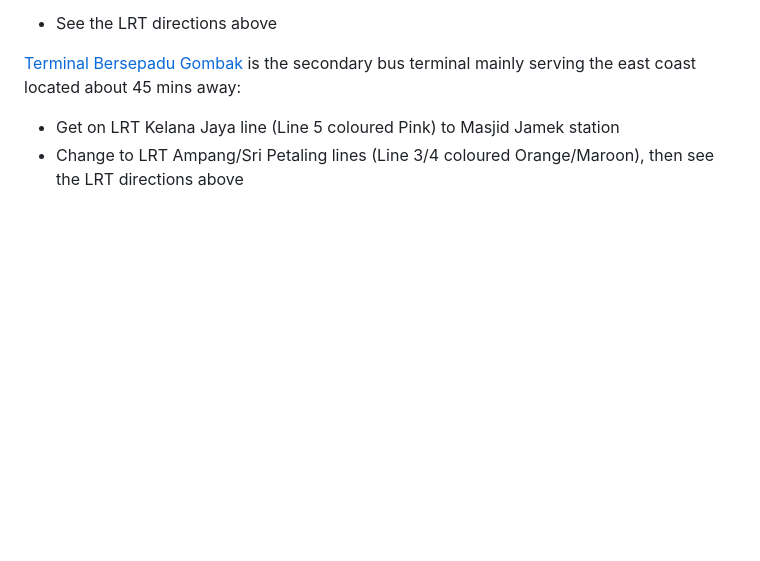
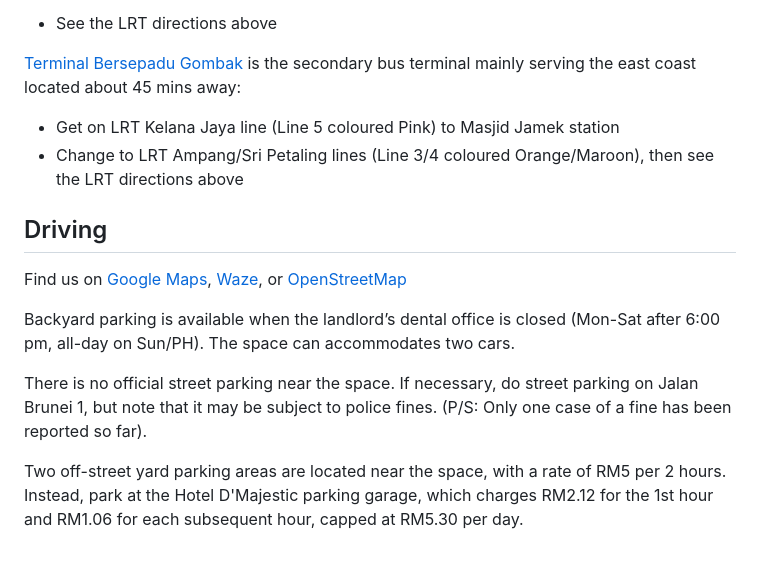
Before and after one commit to slainthayer/sibermerdeka.github.io, a Markdown page: wiki/getting-here.md, the part around the change. GitHub-like rendering; blank space fills up the shorter version.

Commit message:
Added parking

```diff
--- a/wiki/getting-here.md
+++ b/wiki/getting-here.md
@@ -50,3 +50,12 @@ KTM Komuter service runs daily from 5:30 am to 11:00pm. [The train schedule](htt
 [Terminal Bersepadu Gombak](https://tbg.com.my/) is the secondary bus terminal mainly serving the east coast located about 45 mins away:
 - Get on LRT Kelana Jaya line (Line 5 coloured Pink) to Masjid Jamek station
 - Change to LRT Ampang/Sri Petaling lines (Line 3/4 coloured Orange/Maroon), then see the LRT directions above
+
+## Driving
+Find us on [Google Maps](https://maps.app.goo.gl/QbpEQrCZCU9o15nU8), [Waze](https://ul.waze.com/ul?place=ChIJZyM5TAA3zDEReO_0wrdoYXs&ll=3.13634960%2C101.71205580), or [OpenStreetMap](https://www.openstreetmap.org/node/12538602858)
+
+Backyard parking is available when the landlord’s dental office is closed (Mon-Sat after 6:00 pm, all-day on Sun/PH). The space can accommodates two cars.
+
+There is no official street parking near the space. If necessary, do street parking on Jalan Brunei 1, but note that it may be subject to police fines. (P/S: Only one case of a fine has been reported so far).
+
+Two off-street yard parking areas are located near the space, with a rate of RM5 per 2 hours. Instead, park at the Hotel D'Majestic parking garage, which charges RM2.12 for the 1st hour and RM1.06 for each subsequent hour, capped at RM5.30 per day.
```
